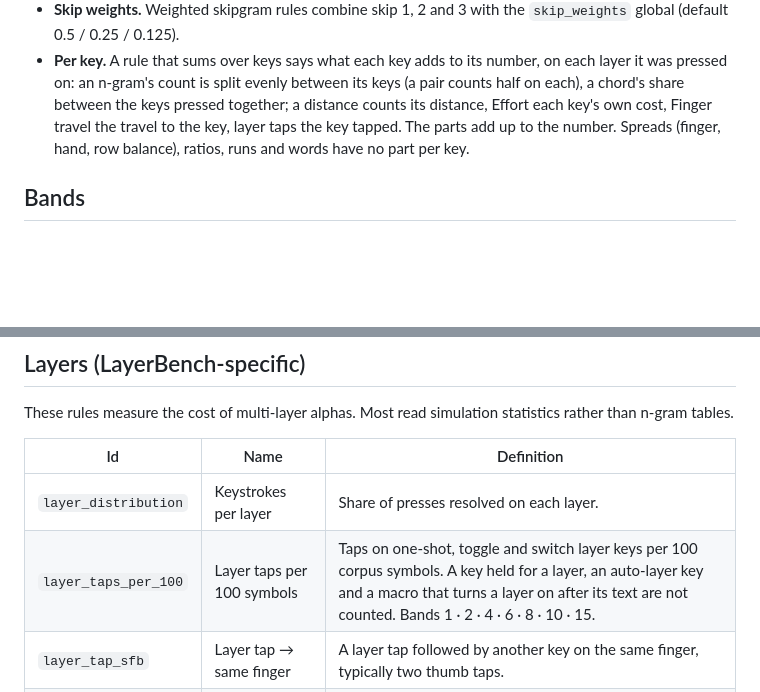
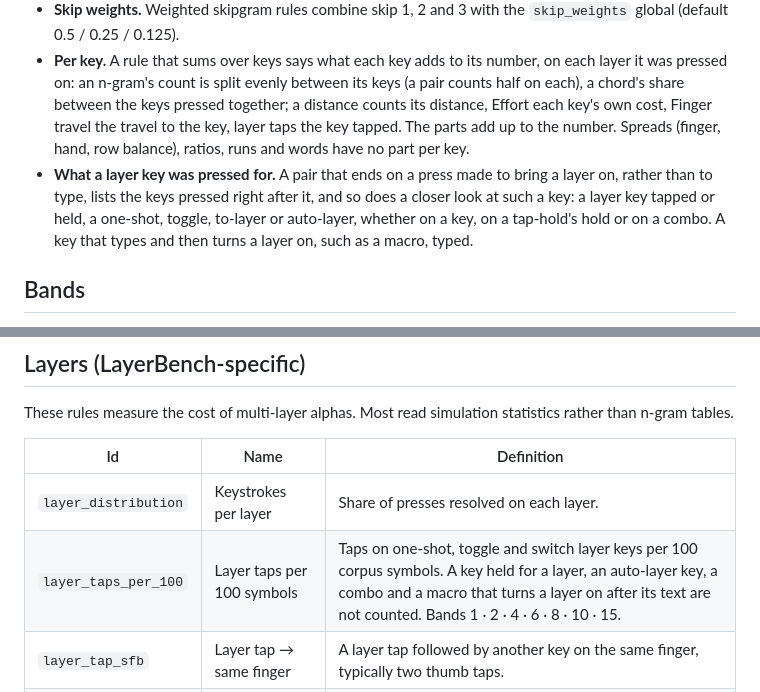
Before and after one commit to rafaelromao/layerbench, a Markdown page: docs/METRICS.md, 2 parts joined by grey strips. GitHub-like rendering; blank space fills up the shorter version.

Commit message:
Docs: what a layer key was pressed for, and a combo is no layer tap
Co-Authored-By: Claude Opus 5.5 <noreply@anthropic.com>

```diff
--- a/docs/METRICS.md
+++ b/docs/METRICS.md
@@ -19,6 +19,7 @@ Every metric below is a *rule*: plain data that a rule set can enable, disable,
 - **Distance.** Key positions are in key units (U). `distance_model` is `euclid` (default), `squared` or `manhattan`; distance across hands is undefined and never counted.
 - **Skip weights.** Weighted skipgram rules combine skip 1, 2 and 3 with the `skip_weights` global (default 0.5 / 0.25 / 0.125).
 - **Per key.** A rule that sums over keys says what each key adds to its number, on each layer it was pressed on: an n-gram's count is split evenly between its keys (a pair counts half on each), a chord's share between the keys pressed together; a distance counts its distance, Effort each key's own cost, Finger travel the travel to the key, layer taps the key tapped. The parts add up to the number. Spreads (finger, hand, row balance), ratios, runs and words have no part per key.
+- **What a layer key was pressed for.** A pair that ends on a press made to bring a layer on, rather than to type, lists the keys pressed right after it, and so does a closer look at such a key: a layer key tapped or held, a one-shot, toggle, to-layer or auto-layer, whether on a key, on a tap-hold's hold or on a combo. A key that types and then turns a layer on, such as a macro, typed.
 
 ## Bands
 
@@ -114,7 +115,7 @@ These rules measure the cost of multi-layer alphas. Most read simulation statist
 | Id | Name | Definition |
 |---|---|---|
 | `layer_distribution` | Keystrokes per layer | Share of presses resolved on each layer. |
-| `layer_taps_per_100` | Layer taps per 100 symbols | Taps on one-shot, toggle and switch layer keys per 100 corpus symbols. A key held for a layer, an auto-layer key and a macro that turns a layer on after its text are not counted. Bands 1 · 2 · 4 · 6 · 8 · 10 · 15. |
+| `layer_taps_per_100` | Layer taps per 100 symbols | Taps on one-shot, toggle and switch layer keys per 100 corpus symbols. A key held for a layer, an auto-layer key, a combo and a macro that turns a layer on after its text are not counted. Bands 1 · 2 · 4 · 6 · 8 · 10 · 15. |
 | `layer_tap_sfb` | Layer tap → same finger | A layer tap followed by another key on the same finger, typically two thumb taps. |
 | `one_shots_per_word` | One-shot activations per word | Mean number of one-shot layer activations per word. |
 | `wasted_one_shots` | Wasted one-shots | Percentage of one-shot activations consumed by a key that resolved on another layer (transparent fall-through), by a modifier, by another layer key, or by a key that does nothing. Bands 1 · 2 · 5 · 10 · 20. |
```
